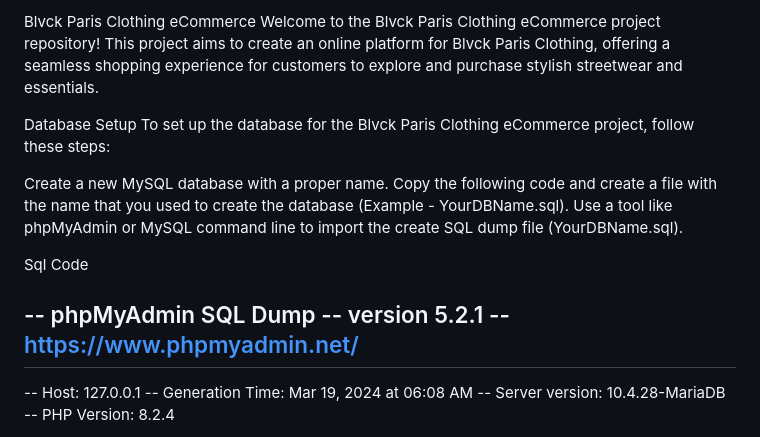
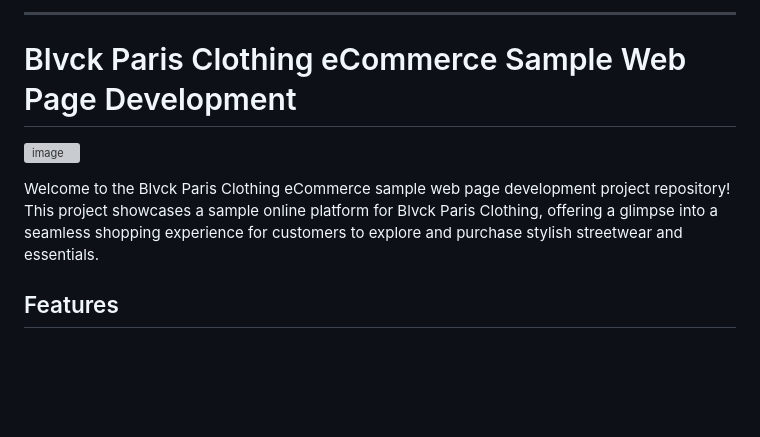
Before and after one commit to SusithD/Blvck-Paris-Web-Application, a Markdown page: README.md, the part around one of its changes. Drawn GitHub-style; blank space fills up the shorter version; grey boxes are pictures that could not be loaded.

```diff
--- a/README.md
+++ b/README.md
@@ -1,22 +1,11 @@
-Blvck Paris Clothing eCommerce
-Welcome to the Blvck Paris Clothing eCommerce project repository! This project aims to create an online platform for Blvck Paris Clothing, offering a seamless shopping experience for customers to explore and purchase stylish streetwear and essentials.
+---
 
-Database Setup
-To set up the database for the Blvck Paris Clothing eCommerce project, follow these steps:
+# Blvck Paris Clothing eCommerce Sample Web Page Development
 
-Create a new MySQL database with a proper name.
-Copy the following code and create a file with the name that you used to create the database (Example - YourDBName.sql).
-Use a tool like phpMyAdmin or MySQL command line to import the create SQL dump file (YourDBName.sql).
+![image](https://github.com/SusithD/Blvck-Paris-Web-Application/assets/67213765/202d0d84-d7a9-4b22-b358-97535cbf2719)
 
 
-Sql Code
+Welcome to the Blvck Paris Clothing eCommerce sample web page development project repository! This project showcases a sample online platform for Blvck Paris Clothing, offering a glimpse into a seamless shopping experience for customers to explore and purchase stylish streetwear and essentials.
 
--- phpMyAdmin SQL Dump
--- version 5.2.1
--- https://www.phpmyadmin.net/
---
--- Host: 127.0.0.1
--- Generation Time: Mar 19, 2024 at 06:08 AM
--- Server version: 10.4.28-MariaDB
--- PHP Version: 8.2.4
+## Features
 
```
Also changed, not shown: other parts of README.md (+41 -92 lines).
